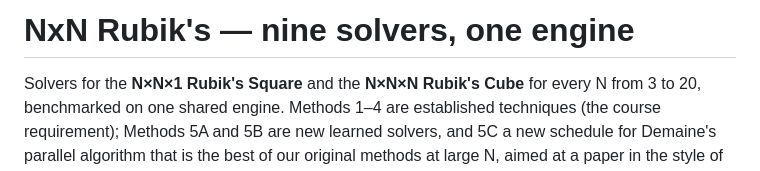
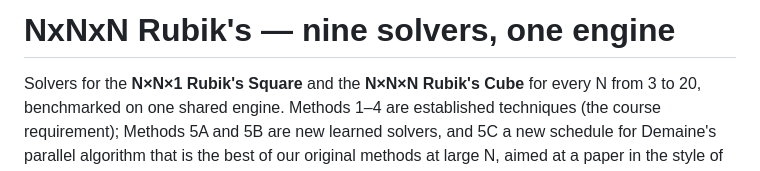
Before and after one commit to gauravrai1704/Rubik, a Markdown page: README.md, the part around the change. Rendered like a GitHub page.

Commit message:
Fix README title formatting for NxN Rubik's

```diff
--- a/README.md
+++ b/README.md
@@ -1,4 +1,4 @@
-# NxN Rubik's — nine solvers, one engine
+# NxNxN Rubik's — nine solvers, one engine
 
 Solvers for the **N×N×1 Rubik's Square** and the **N×N×N Rubik's Cube** for every
 N from 3 to 20, benchmarked on one shared engine. Methods 1–4 are established techniques
```
